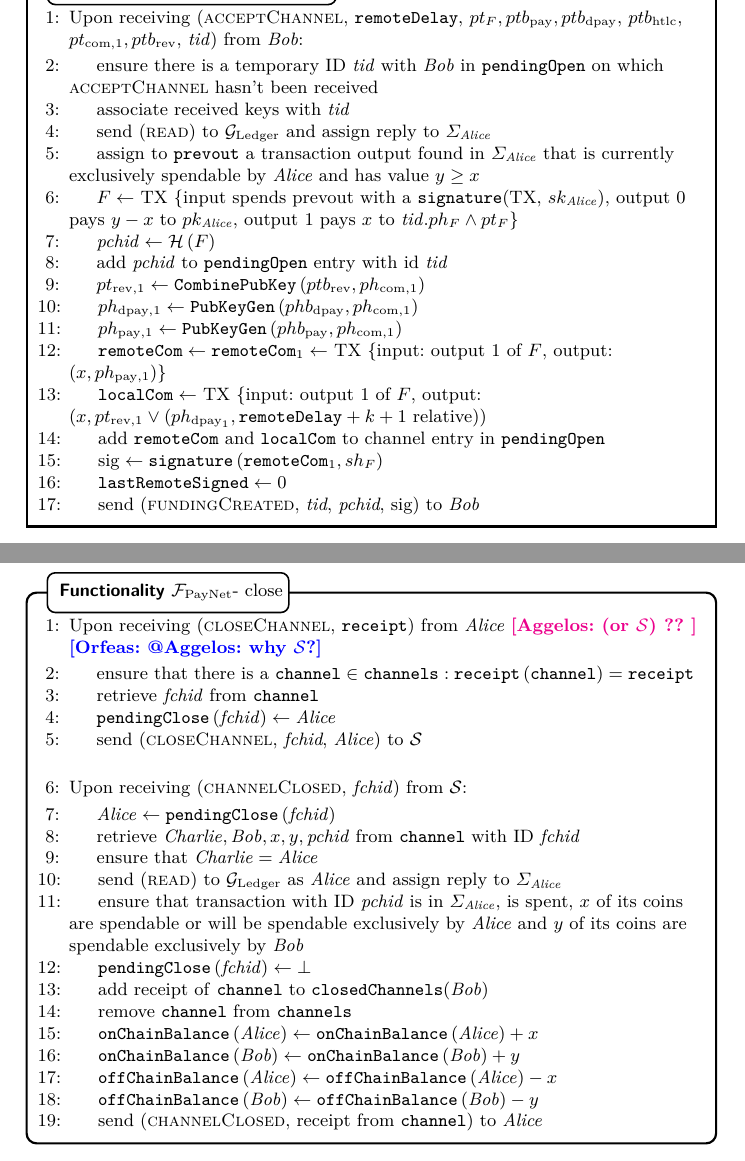
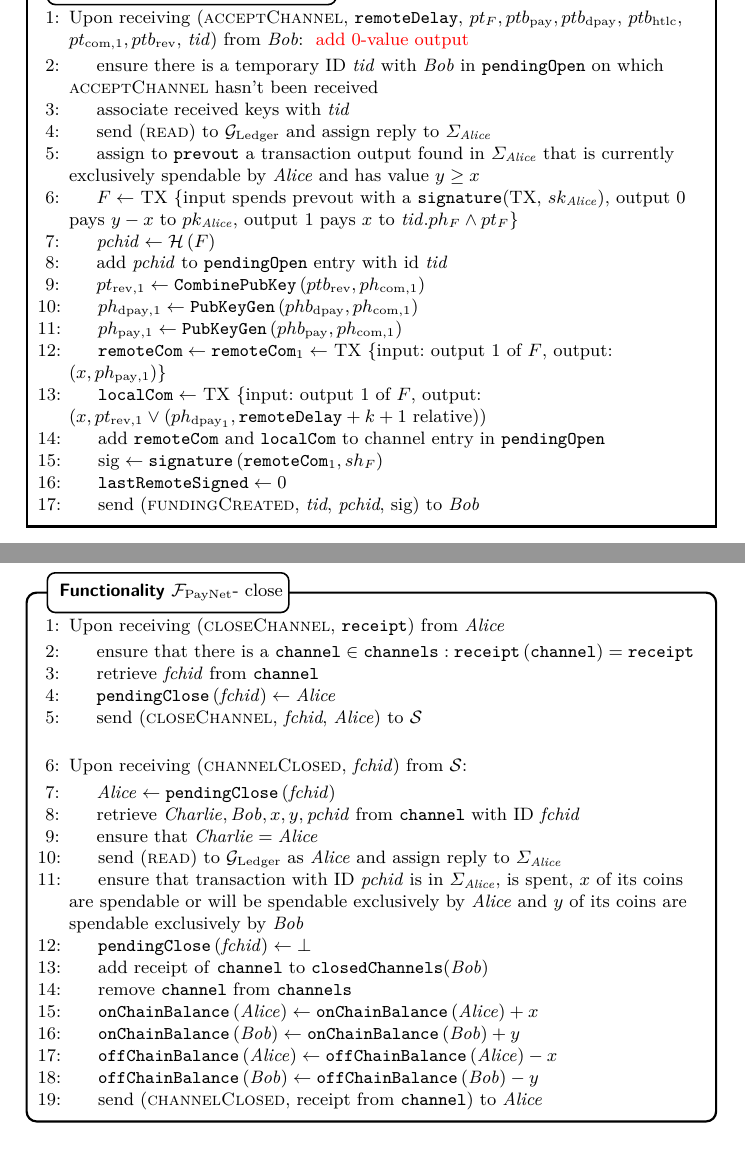
Before and after one commit to OrfeasLitos/PaymentChannels, a LaTeX paper (src/paymentChannels.tex, which reads src/payfunc.tex, src/protocol.tex): two parts of pages 7 and 23 of 40, joined at a grey line, cut so that both start at the same text. Compiled offline with pdfLaTeX.

Commit message:
Fix typo, update TODOs

```diff
--- a/src/payfunc.tex
+++ b/src/payfunc.tex
@@ -258,7 +258,7 @@
     \begin{systembox}{\fpaynet - close}
       \begin{algorithmic}[1]
         \State Upon receiving (\textsc{closeChannel}, \texttt{receipt}) from
-        \alice \aggelos{(or \simulator) ?? } \orfeas{@Aggelos: why \simulator?}
+        \alice
         \Indent
           \State ensure that there is a $\mathtt{channel} \in \mathtt{channels}
           : \mathtt{receipt}\left(\mathtt{channel}\right) = \mathtt{receipt}$
--- a/src/protocol.tex
+++ b/src/protocol.tex
@@ -156,6 +157,7 @@
         \State Upon receiving (\textsc{acceptChannel}, \texttt{remoteDelay},
         $pt_F, ptb_{\mathrm{pay}}, ptb_{\mathrm{dpay}},$ $ptb_{\mathrm{htlc}},$
         $pt_{\mathrm{com}, 1}, ptb_{\mathrm{rev}}$, \textit{tid}) from \bob:
+        \TODO{add 0-value output}
         \Indent
           \State ensure there is a temporary ID \textit{tid} with \bob{} in
           \texttt{pendingOpen} on which \textsc{acceptChannel} hasn't been
```
Also changed, not shown: src/payfunc.tex (2 more changed lines), src/protocol.tex (1 more changed lines).
